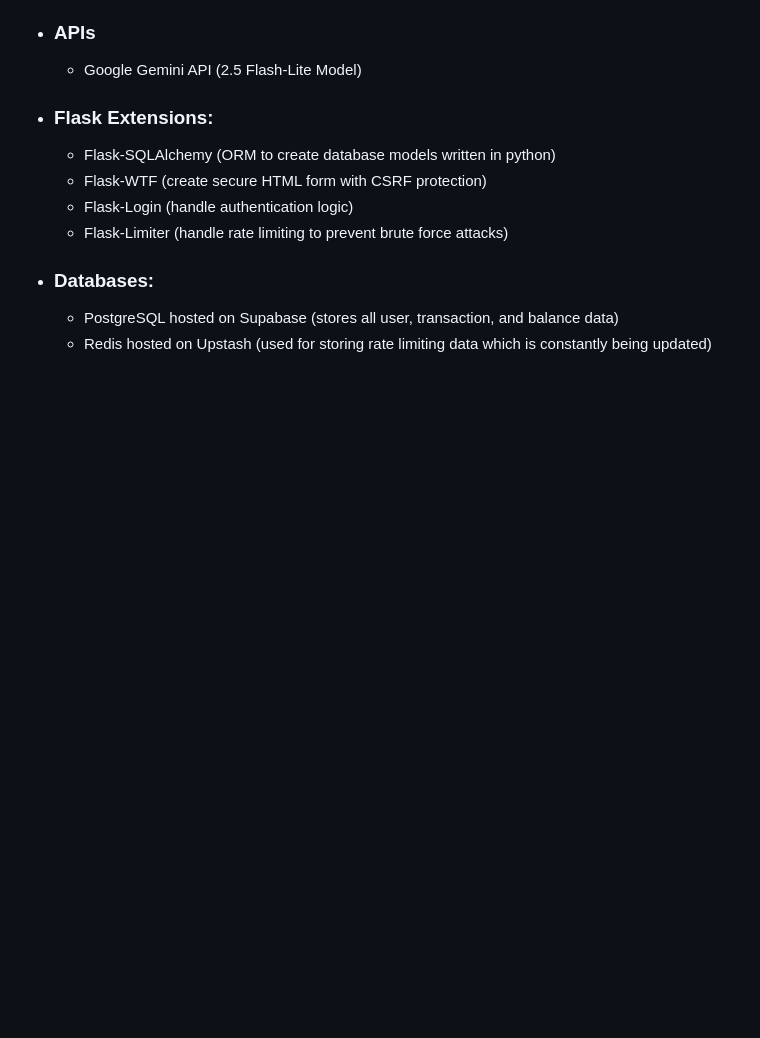
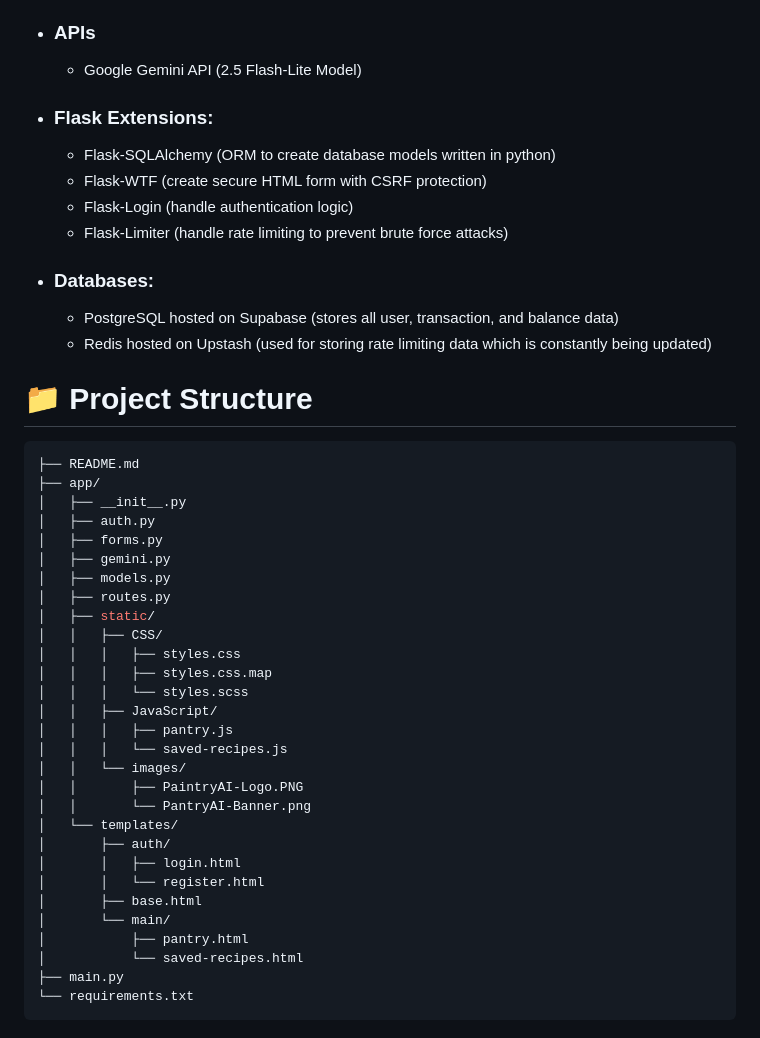
Before and after one commit to loganpinel06/PantryAI, a Markdown page: README.md, the part around the change. Drawn GitHub-style; blank space fills up the shorter version.

Commit message:
Project Structure README

````diff
--- a/README.md
+++ b/README.md
@@ -44,3 +44,36 @@ This app was created by Logan Pinel and completed on August 24th, 2025
 - ### **Databases:**
     - PostgreSQL hosted on Supabase (stores all user, transaction, and balance data)
     - Redis hosted on Upstash (used for storing rate limiting data which is constantly being updated)
+
+# 📁 Project Structure
+```bash
+├── README.md
+├── app/
+│   ├── __init__.py
+│   ├── auth.py
+│   ├── forms.py
+│   ├── gemini.py
+│   ├── models.py
+│   ├── routes.py
+│   ├── static/
+│   │   ├── CSS/
+│   │   │   ├── styles.css
+│   │   │   ├── styles.css.map
+│   │   │   └── styles.scss
+│   │   ├── JavaScript/
+│   │   │   ├── pantry.js
+│   │   │   └── saved-recipes.js
+│   │   └── images/
+│   │       ├── PaintryAI-Logo.PNG
+│   │       └── PantryAI-Banner.png
+│   └── templates/
+│       ├── auth/
+│       │   ├── login.html
+│       │   └── register.html
+│       ├── base.html
+│       └── main/
+│           ├── pantry.html
+│           └── saved-recipes.html
+├── main.py
+└── requirements.txt
+```
````
